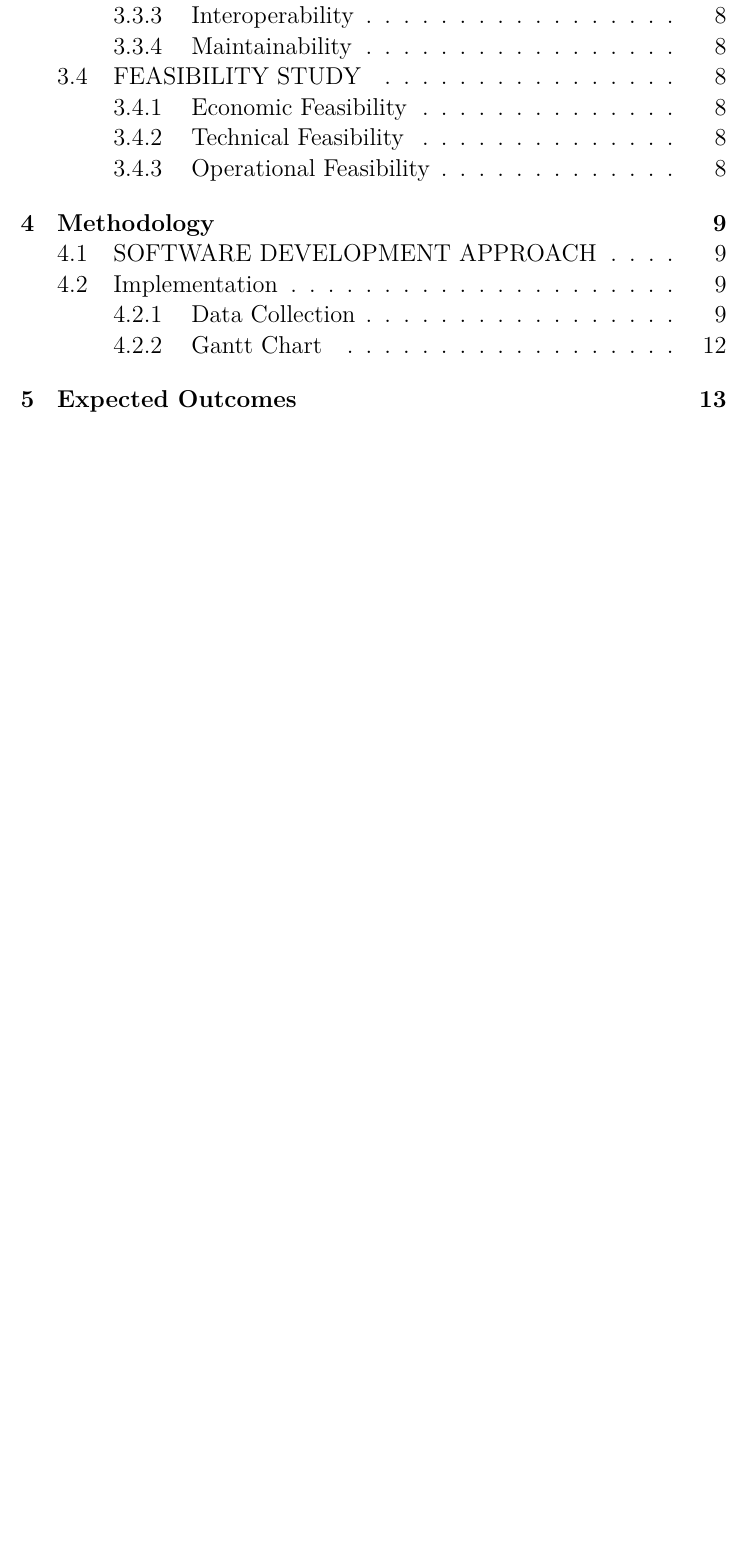
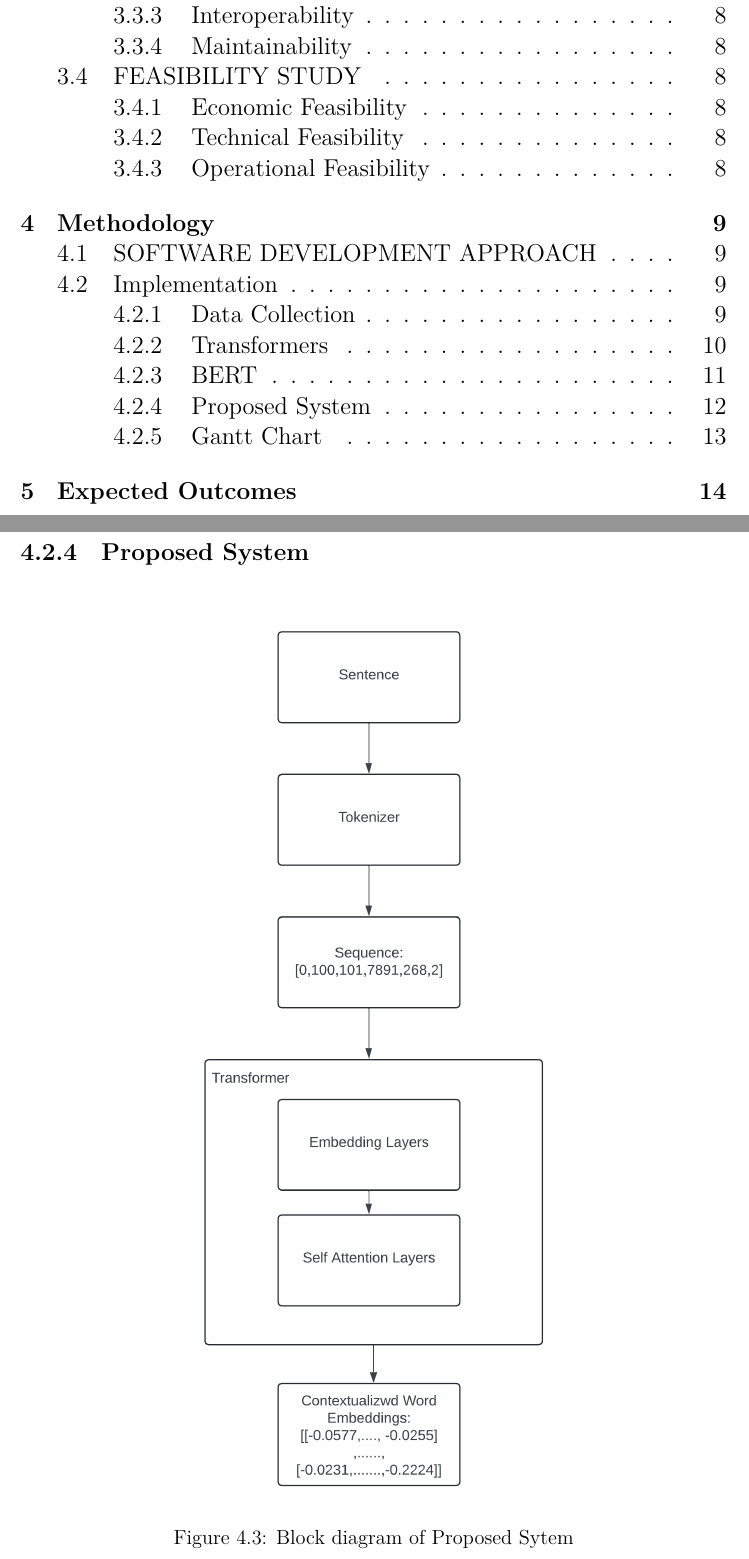
Before and after one commit to SarjyantShrestha/Major-project, a LaTeX thesis (main.tex, which reads chapter/chapter_5.tex): part of page 3 of 19 before the commit and two parts of pages 3 and 15 of 20 after it, the two joined at a grey line, cut so that both start at the same text, the shorter picture padded with empty space. Compiled offline with XeLaTeX.

Commit message:
proposed system figured added

```diff
--- a/chapter/chapter_5.tex
+++ b/chapter/chapter_5.tex
@@ -40,3 +43,10 @@
+        \subsection{Proposed System}
+        \begin{figure}[hbt!]
+            \center{
+                \includegraphics[width=0.55\textwidth]{./img/Block_Diagram.png}
+                \caption{Block diagram of Proposed Sytem}
+                }
+        \end{figure}
 
         \newpage
         % \justifying
--- a/main.tex
+++ b/main.tex
@@ -6,7 +6,7 @@
 \usepackage{subcaption}
 \usepackage{multirow}
 \usepackage{amsmath,amssymb,amsfonts,bbm}
-\usepackage[hidelinks]{hyperref}
+% \usepackage[hidelinks]{hyperref}
 \usepackage{cite}
 \usepackage{url}
 \usepackage{caption}
```
Also changed, not shown: img/Block_Diagram.png (added), chapter/chapter_5.tex (7 more changed lines), 1 other file.
